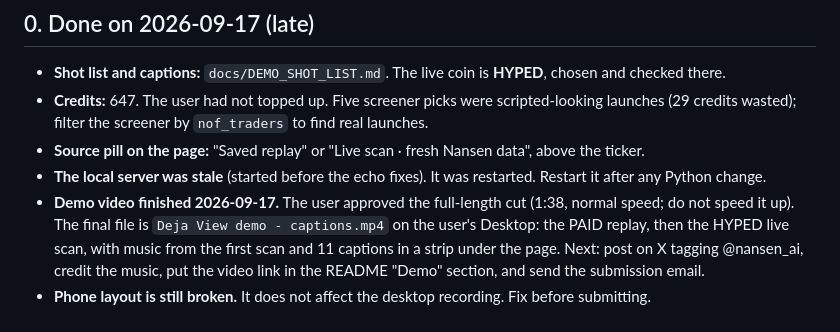
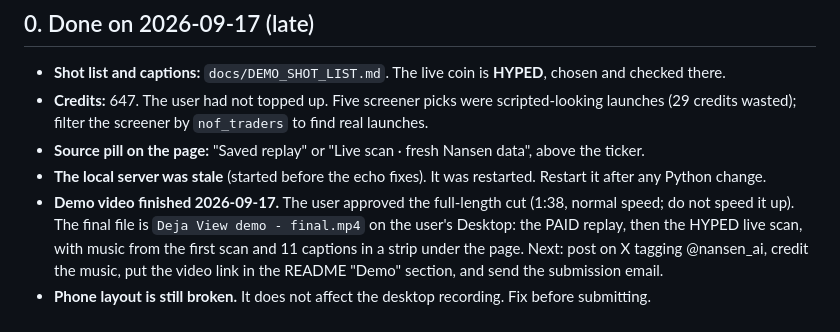
Before and after one commit to MicroQuack/dejaview, a Markdown page: docs/NEXT_SESSION.md, the part around the change. Rendered like a GitHub page.

Commit message:
docs: point the next session at the final video
Co-Authored-By: Claude Opus 5 <noreply@anthropic.com>

```diff
--- a/docs/NEXT_SESSION.md
+++ b/docs/NEXT_SESSION.md
@@ -12,7 +12,7 @@ finishing fixes are confirmed. This session's job is the recording and the submi
 - **Source pill on the page:** "Saved replay" or "Live scan · fresh Nansen data", above the ticker.
 - **The local server was stale** (started before the echo fixes). It was restarted. Restart it after any Python change.
 - **Demo video finished 2026-09-17.** The user approved the full-length cut (1:38, normal speed; do not speed it up).
-  The final file is `Deja View demo - captions.mp4` on the user's Desktop: the PAID replay, then the HYPED live scan,
+  The final file is `Deja View demo - final.mp4` on the user's Desktop: the PAID replay, then the HYPED live scan,
   with music from the first scan and 11 captions in a strip under the page. Next: post on X tagging @nansen_ai,
   credit the music, put the video link in the README "Demo" section, and send the submission email.
 - **Phone layout is still broken.** It does not affect the desktop recording. Fix before submitting.
```
